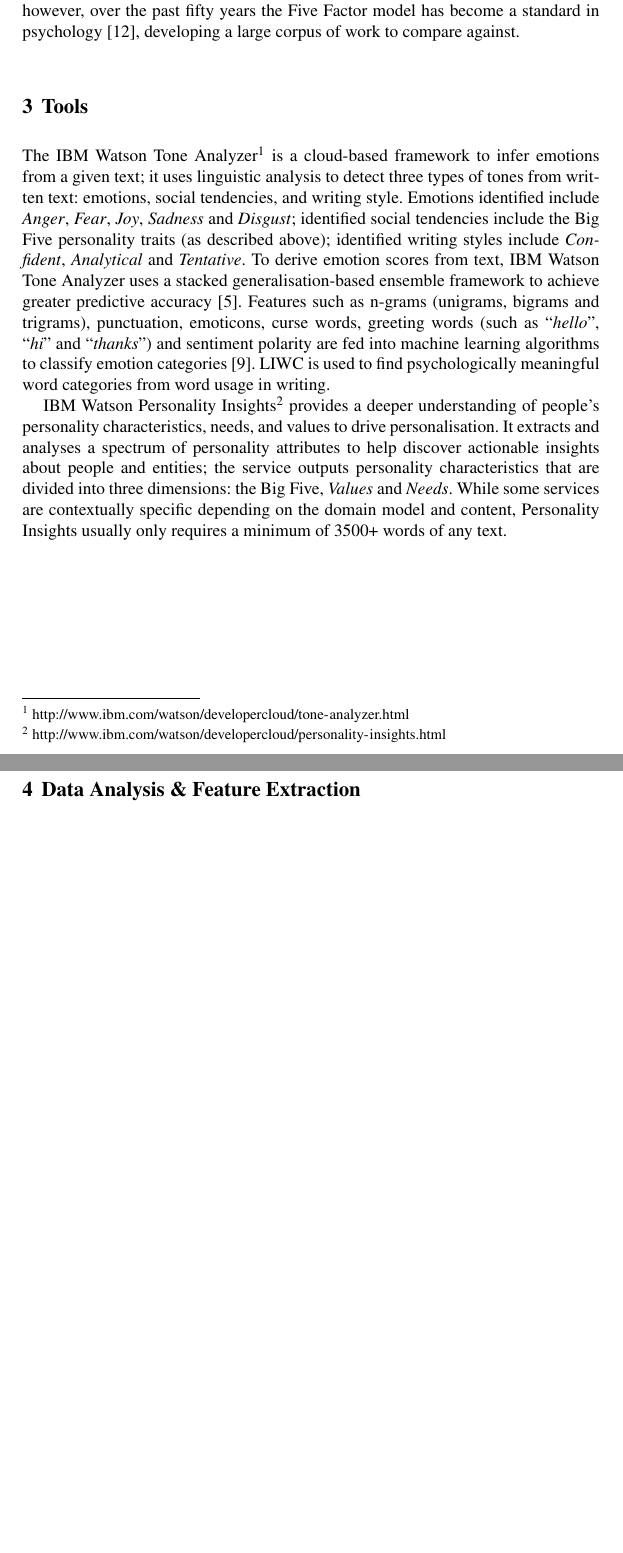
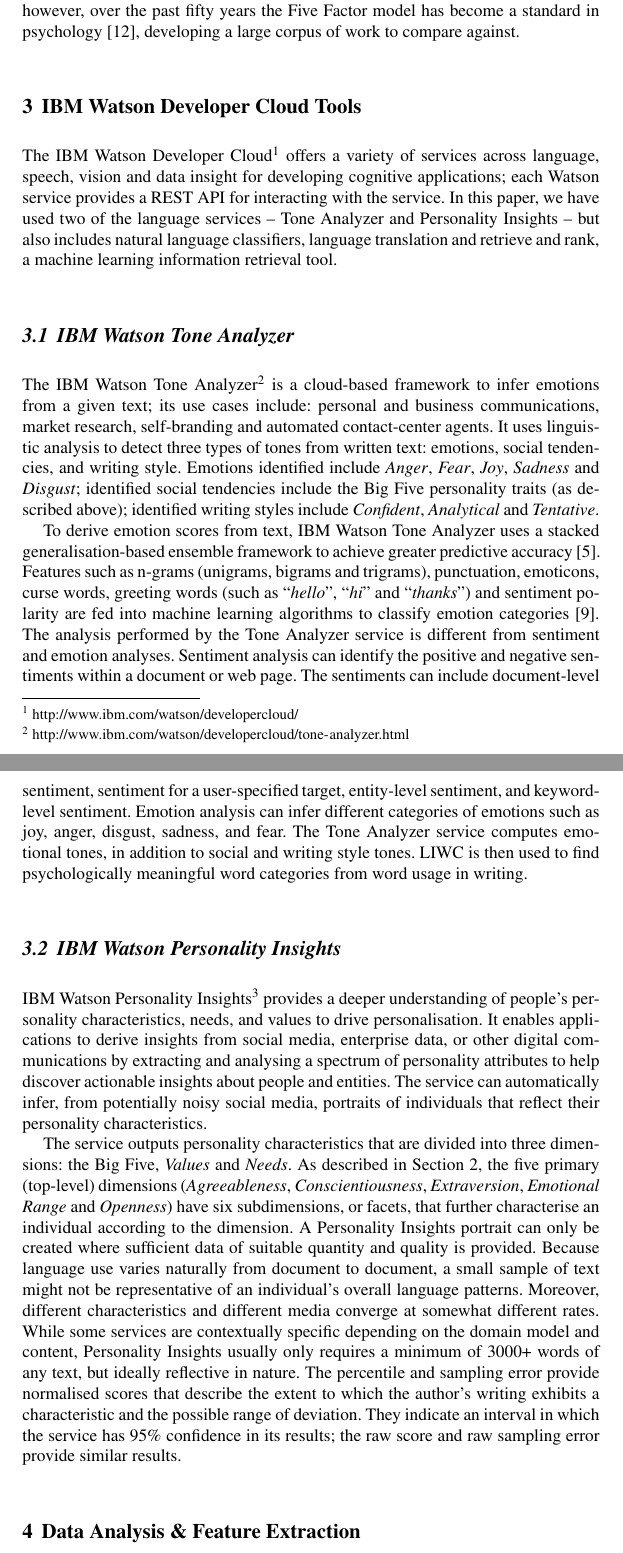
Before and after one commit to tomcrick/AI-2016, a LaTeX thesis (ai2016-full.tex): two parts of pages 4 and 5 of 14 before the commit and two parts of pages 4 and 5 of 15 after it, joined at a grey line, cut so that both start at the same text, the shorter picture padded with empty space. Compiled offline with pdfLaTeX.

Commit message:
Final tweaks to full paper for arXiv version

```diff
--- a/ai2016-full.tex
+++ b/ai2016-full.tex
@@ -252,39 +252,94 @@
 work to compare against.
 
 
-\section{Tools}\label{tools}
+\section{IBM Watson Developer Cloud Tools}\label{tools}
+
+The IBM Watson Developer
+Cloud\footnote{\url{http://www.ibm.com/watson/developercloud/}} offers
+a variety of services across language, speech, vision and data insight
+for developing cognitive applications; each Watson service provides a
+REST API for interacting with the service. In this paper, we have used
+two of the language services -- Tone Analyzer and Personality Insights
+-- but also includes natural language classifiers, language
+translation and retrieve and rank, a machine learning information
+retrieval tool.
+
+% see: http://www.ibm.com/watson/developercloud/doc/tone-analyzer/science.shtml
+\subsection{IBM Watson Tone Analyzer}
 
 The IBM Watson Tone
 Analyzer\footnote{\url{http://www.ibm.com/watson/developercloud/tone-analyzer.html}}
-is a cloud-based framework to infer emotions from a given text; it
-uses linguistic analysis to detect three types of tones from written
-text: emotions, social tendencies, and writing style. Emotions
-identified include {\emph{Anger}}, {\emph{Fear}}, {\emph{Joy}},
-{\emph{Sadness}} and {\emph{Disgust}}; identified social tendencies
-include the Big Five personality traits (as described above);
-identified writing styles include {\emph{Confident}},
-{\emph{Analytical}} and {\emph{Tentative}}. To derive emotion scores
-from text, IBM Watson Tone Analyzer uses a stacked
-generalisation-based ensemble framework to achieve greater predictive
-accuracy~\citep{costa+mccrae:1992}.  Features such as n-grams
-(unigrams, bigrams and trigrams), punctuation, emoticons, curse words,
-greeting words (such as ``{\emph{hello}}'', ``{\emph{hi}}'' and
-``{\emph{thanks}}'') and sentiment polarity are fed into machine
-learning algorithms to classify emotion
-categories~\citep{fellbaum:2006}. LIWC is used to find psychologically
-meaningful word categories from word usage in writing.
+is a cloud-based framework to infer emotions from a given text; its
+use cases include: personal and business communications, market
+research, self-branding and automated contact-center agents.  It uses
+linguistic analysis to detect three types of tones from written text:
+emotions, social tendencies, and writing style. Emotions identified
+include {\emph{Anger}}, {\emph{Fear}}, {\emph{Joy}}, {\emph{Sadness}}
+and {\emph{Disgust}}; identified social tendencies include the Big
+Five personality traits (as described above); identified writing
+styles include {\emph{Confident}}, {\emph{Analytical}} and
+{\emph{Tentative}}.
+
+To derive emotion scores from text, IBM Watson Tone Analyzer uses a
+stacked generalisation-based ensemble framework to achieve greater
+predictive accuracy~\citep{costa+mccrae:1992}.  Features such as
+n-grams (unigrams, bigrams and trigrams), punctuation, emoticons,
+curse words, greeting words (such as ``{\emph{hello}}'',
+``{\emph{hi}}'' and ``{\emph{thanks}}'') and sentiment polarity are
+fed into machine learning algorithms to classify emotion
+categories~\citep{fellbaum:2006}. The analysis performed by the Tone
+Analyzer service is different from sentiment and emotion
+analyses. Sentiment analysis can identify the positive and negative
+sentiments within a document or web page. The sentiments can include
+document-level sentiment, sentiment for a user-specified target,
+entity-level sentiment, and keyword-level sentiment. Emotion analysis
+can infer different categories of emotions such as joy, anger,
+disgust, sadness, and fear. The Tone Analyzer service computes
+emotional tones, in addition to social and writing style tones. LIWC
+is then used to find psychologically meaningful word categories from
+word usage in writing.
+
+% see:
+% http://www.ibm.com/watson/developercloud/doc/personality-insights/applied.shtml
+% http://www.ibm.com/watson/developercloud/doc/personality-insights/references.shtml
+\subsection{IBM Watson Personality Insights}
 
 IBM Watson Personality
 Insights\footnote{\url{http://www.ibm.com/watson/developercloud/personality-insights.html}}
 provides a deeper understanding of people's personality
 characteristics, needs, and values to drive personalisation. It
-extracts and analyses a spectrum of personality attributes to help
-discover actionable insights about people and entities; the service
-outputs personality characteristics that are divided into three
-dimensions: the Big Five, {\emph{Values}} and {\emph{Needs}}. While
-some services are contextually specific depending on the domain model
-and content, Personality Insights usually only requires a minimum of
-3500+ words of any text.
+enables applications to derive insights from social media, enterprise
+data, or other digital communications by extracting and analysing a
+spectrum of personality attributes to help discover actionable
+insights about people and entities. The service can automatically
+infer, from potentially noisy social media, portraits of individuals
+that reflect their personality characteristics.
+
+The service outputs personality characteristics that are divided into
+three dimensions: the Big Five, {\emph{Values}} and {\emph{Needs}}. As
+described in Section~\ref{personality}, the five primary (top-level)
+dimensions ({\emph{Agreeableness}}, {\emph{Conscientiousness}},
+{\emph{Extraversion}}, {\emph{Emotional Range}} and {\emph{Openness}})
+have six subdimensions, or facets, that further characterise an
+individual according to the dimension. A Personality Insights portrait
+can only be created where sufficient data of suitable quantity and
+quality is provided. Because language use varies naturally from
+document to document, a small sample of text might not be
+representative of an individual's overall language patterns. Moreover,
+different characteristics and different media converge at somewhat
+different rates. While some services are contextually specific
+depending on the domain model and content, Personality Insights
+usually only requires a minimum of 3000+ words of any text, but
+ideally reflective in nature. The percentile and sampling error
+provide normalised scores that describe the extent to which the
+author's writing exhibits a characteristic and the possible range of
+deviation. They indicate an interval in which the service has 95\%
+confidence in its results; the raw score and raw sampling error
+provide similar results.
+
+% see:
+% http://www.ibm.com/watson/developercloud/doc/personality-insights/resources/PI-Facet-Characteristics.pdf
+% http://www.ibm.com/watson/developercloud/doc/personality-insights/resources/PI-Dimension-Characteristics.pdf
 
 
 \section{Data Analysis \& Feature Extraction}\label{dataanalysis}
```
